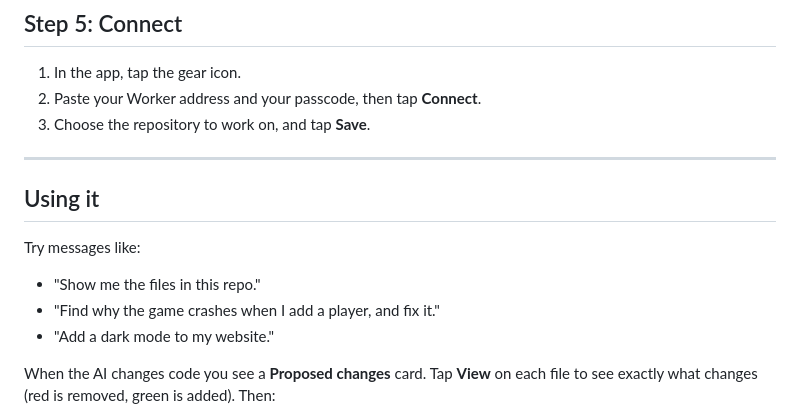
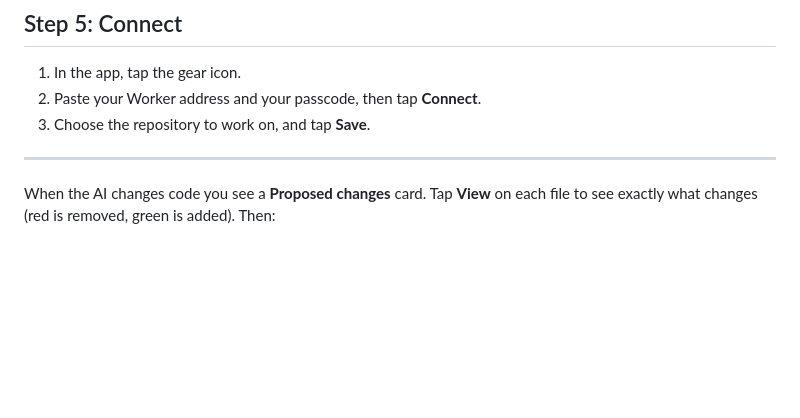
Before and after one commit to loginlogout340-hash/hans-ai-coder-app, a Markdown page: README.md, the part around the change. GitHub-like rendering; blank space fills up the shorter version.

Commit message:
Remove usage examples from README
Removed example usage section from README.

```diff
--- a/README.md
+++ b/README.md
@@ -47,12 +47,6 @@ Total cost: free to start. Time: about 20 minutes.
 
 ---
 
-## Using it
-Try messages like:
-- "Show me the files in this repo."
-- "Find why the game crashes when I add a player, and fix it."
-- "Add a dark mode to my website."
-
 When the AI changes code you see a **Proposed changes** card. Tap **View** on each file to see exactly what changes (red is removed, green is added). Then:
 - **Approve and push** makes one commit to your repo. You can tick "Push to a new branch" to keep your main branch untouched.
 - **Reject** throws the proposal away.
```
